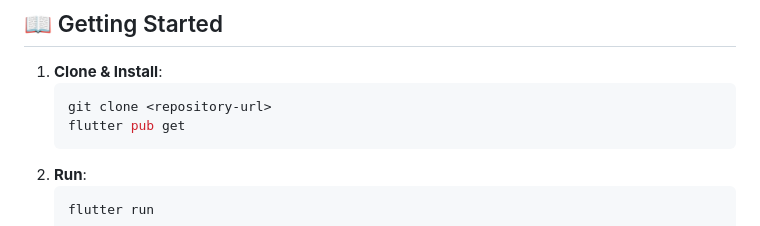
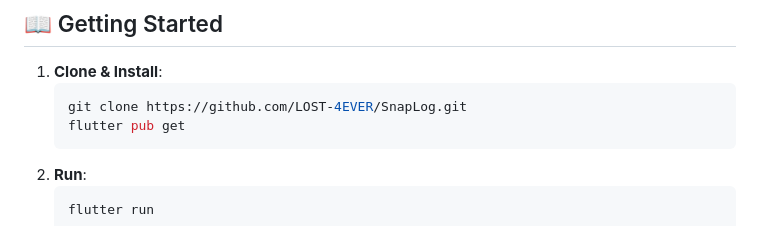
Before and after one commit to LOST-4EVER/SnapLog, a Markdown page: README.md, the part around the change. Rendered like a GitHub page.

Commit message:
Docs: Update repo URL in README

````diff
--- a/README.md
+++ b/README.md
@@ -63,7 +63,7 @@ lib/
 
 1. **Clone & Install**:
    ```bash
-   git clone <repository-url>
+   git clone https://github.com/LOST-4EVER/SnapLog.git
    flutter pub get
    ```
 2. **Run**:
````
